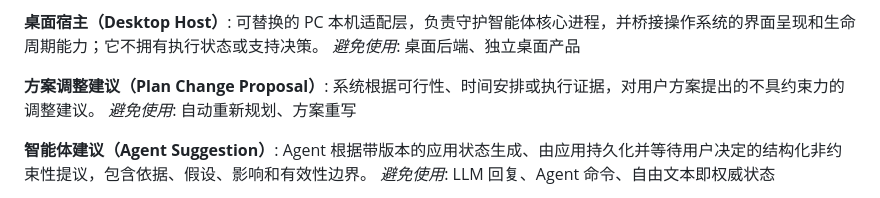
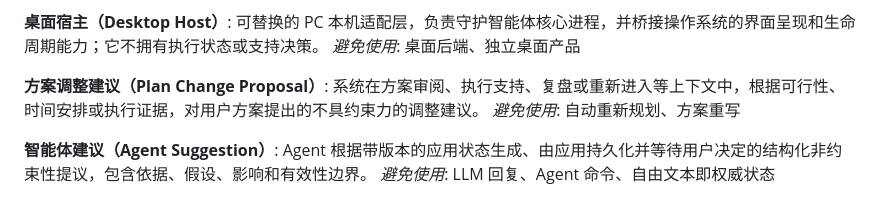
Before and after one commit to Annzival/ADHD-Support-System, a Markdown page: CONTEXT.md, the part around the change. Drawn GitHub-style.

```diff
--- a/CONTEXT.md
+++ b/CONTEXT.md
@@ -37,7 +37,7 @@ _避免使用_: 通用客户端、Web 客户端、第二状态源
 _避免使用_: 桌面后端、独立桌面产品
 
 **方案调整建议（Plan Change Proposal）**:
-系统根据可行性、时间安排或执行证据，对用户方案提出的不具约束力的调整建议。
+系统在方案审阅、执行支持、复盘或重新进入等上下文中，根据可行性、时间安排或执行证据，对用户方案提出的不具约束力的调整建议。
 _避免使用_: 自动重新规划、方案重写
 
 **智能体建议（Agent Suggestion）**:
```
Also changed, not shown: docs/adr/0037-separate-daily-review-facts-analysis-and-plan-change-proposals.md (added, +15 -0 lines).
